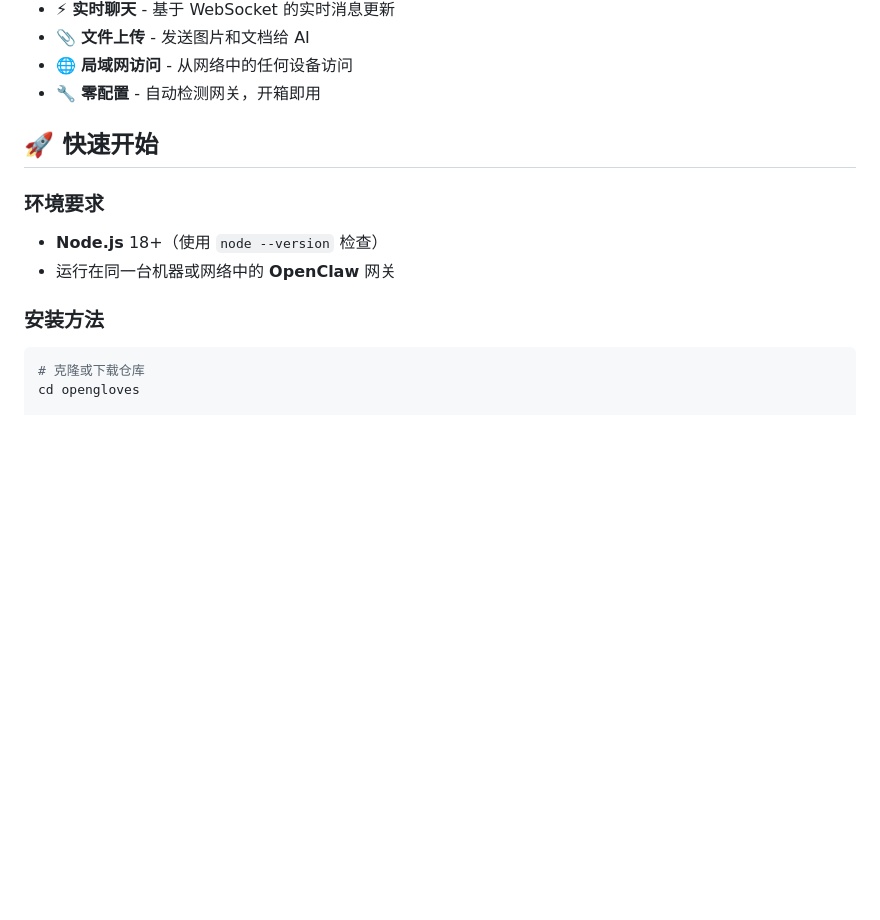
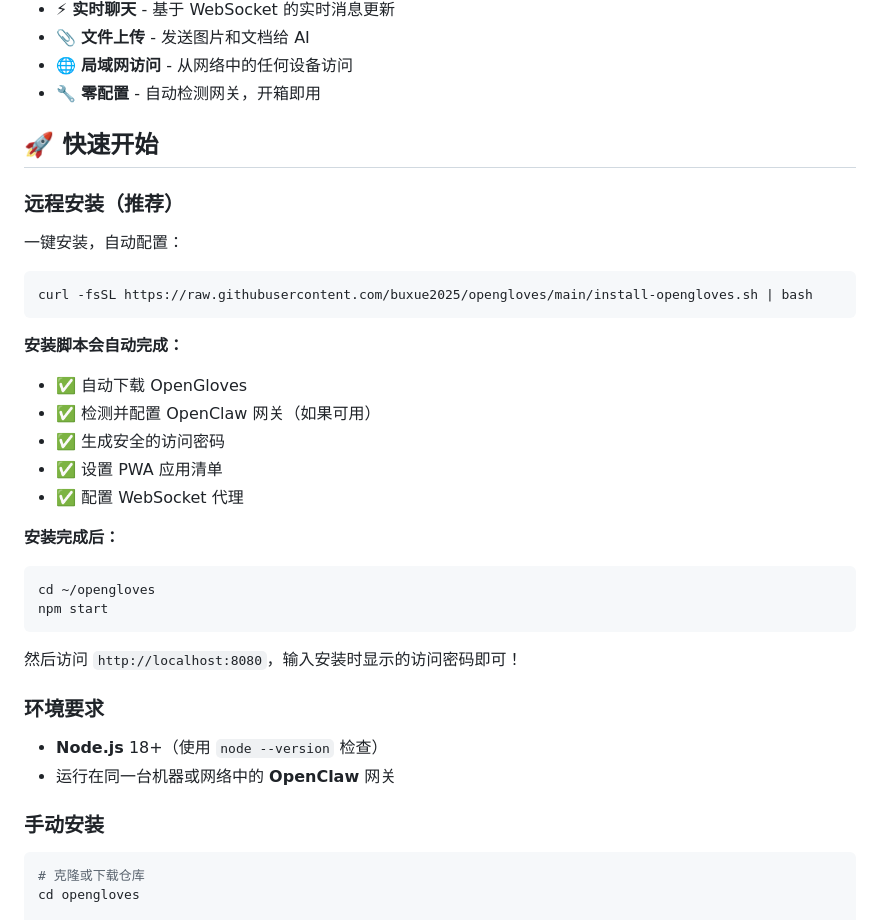
Before and after one commit to buxue2025/opengloves, a Markdown page: README-CN.md, the part around the change. Drawn GitHub-style; blank space fills up the shorter version.

````diff
--- a/README-CN.md
+++ b/README-CN.md
@@ -22,12 +22,35 @@
 
 ## 🚀 快速开始
 
+### 远程安装（推荐）
+
+一键安装，自动配置：
+
+```bash
+curl -fsSL https://raw.githubusercontent.com/buxue2025/opengloves/main/install-opengloves.sh | bash
+```
+
+**安装脚本会自动完成：**
+- ✅ 自动下载 OpenGloves
+- ✅ 检测并配置 OpenClaw 网关（如果可用）
+- ✅ 生成安全的访问密码
+- ✅ 设置 PWA 应用清单
+- ✅ 配置 WebSocket 代理
+
+**安装完成后：**
+```bash
+cd ~/opengloves
+npm start
+```
+
+然后访问 `http://localhost:8080`，输入安装时显示的访问密码即可！
+
 ### 环境要求
 
 - **Node.js** 18+（使用 `node --version` 检查）
 - 运行在同一台机器或网络中的 **OpenClaw** 网关
 
-### 安装方法
+### 手动安装
 
 ```bash
 # 克隆或下载仓库
````
Also changed, not shown: README.md (+24 -1 lines).
